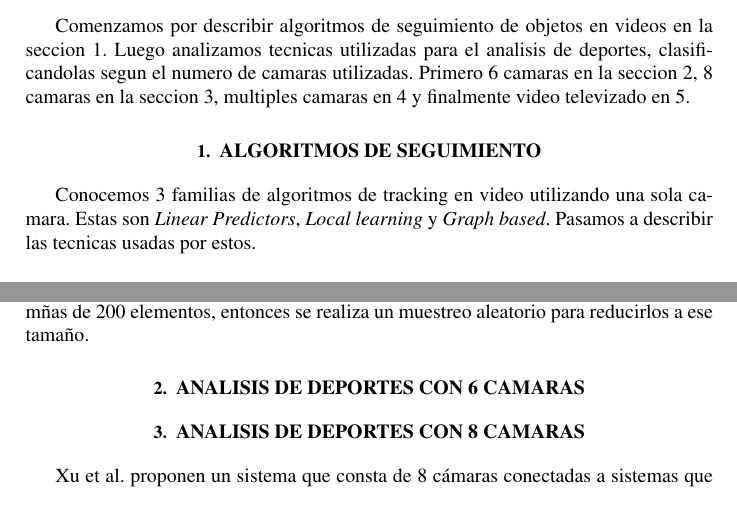
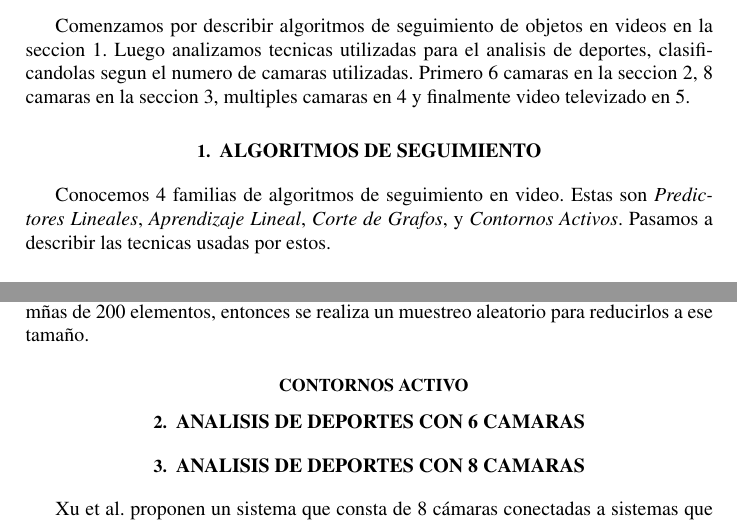
Before and after one commit to champo/proyecto-final, a LaTeX document (doc/state-of-the-art.tex): two parts of pages 3 and 10 of 15, joined at a grey line, cut so that both start at the same text. Compiled offline with pdfLaTeX.

Commit message:
Add a TODO about active contours

```diff
--- a/doc/state-of-the-art.tex
+++ b/doc/state-of-the-art.tex
@@ -98,8 +98,8 @@ Primero 6 camaras en la seccion \ref{sec:6-camaras}, 8 camaras en la seccion \re
 \section{Algoritmos de seguimiento}
 \label{sec:tracking}
 
-Conocemos 3 familias de algoritmos de tracking en video utilizando una sola camara.
-Estas son \textit{Linear Predictors}, \textit{Local learning} y \textit{Graph based}.
+Conocemos 4 familias de algoritmos de seguimiento en video.
+Estas son \textit{Predictores Lineales}, \textit{Aprendizaje Lineal}, \textit{Corte de Grafos}, y \textit{Contornos Activos}.
 Pasamos a describir las tecnicas usadas por estos.
 
 \subsection{Linear predictors}
@@ -549,6 +549,10 @@ $R_{0},R_{x}$, respectivamente los que están dentro y fuera de la actual másca
 del objeto. Pero si alguno de estos conjuntos tiene mñas de 200 elementos,
 entonces se realiza un muestreo aleatorio para reducirlos a ese tamaño.
 
+\subsection{Contornos Activo}
+
+% TODO: Write me
+
 \section{Analisis de deportes con 6 camaras}
 \label{sec:6-camaras}
 
```
